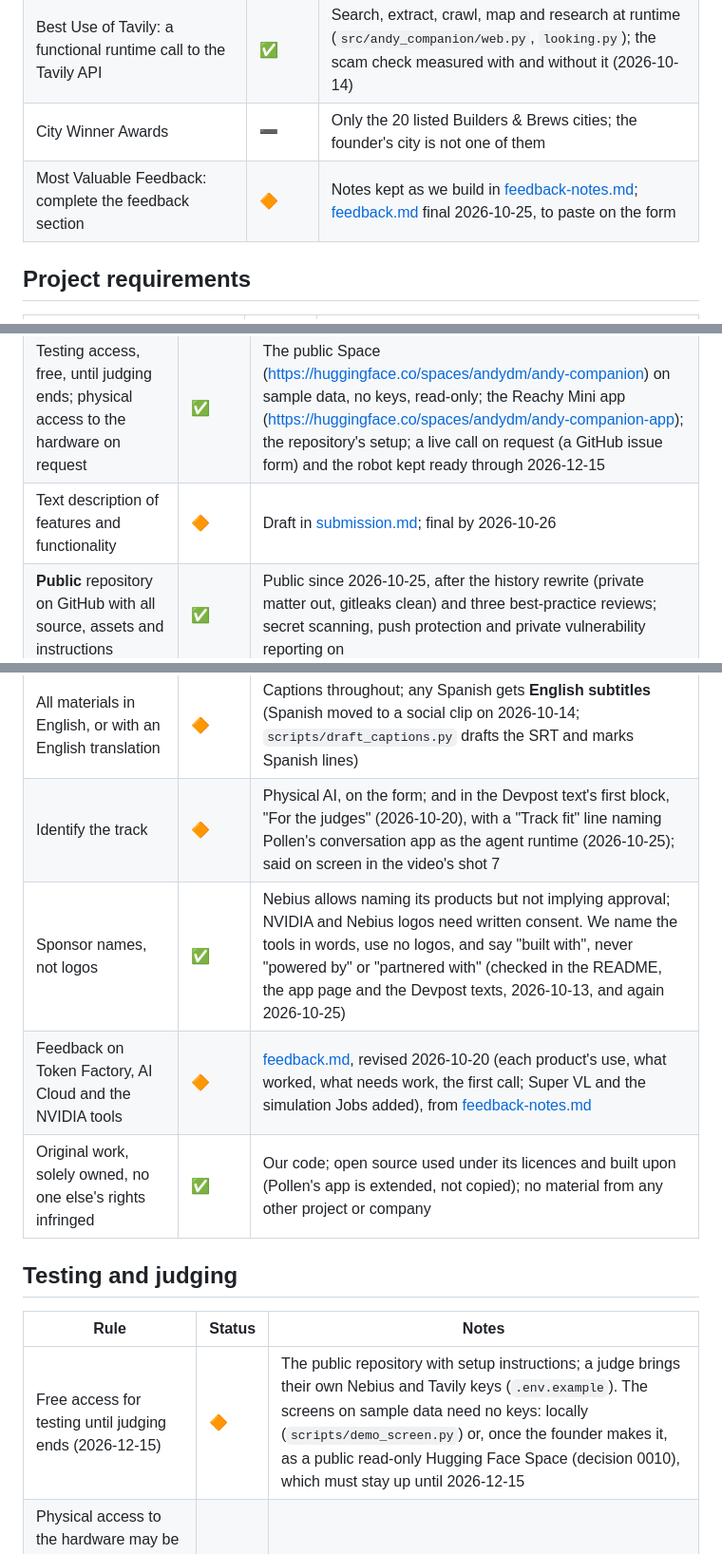
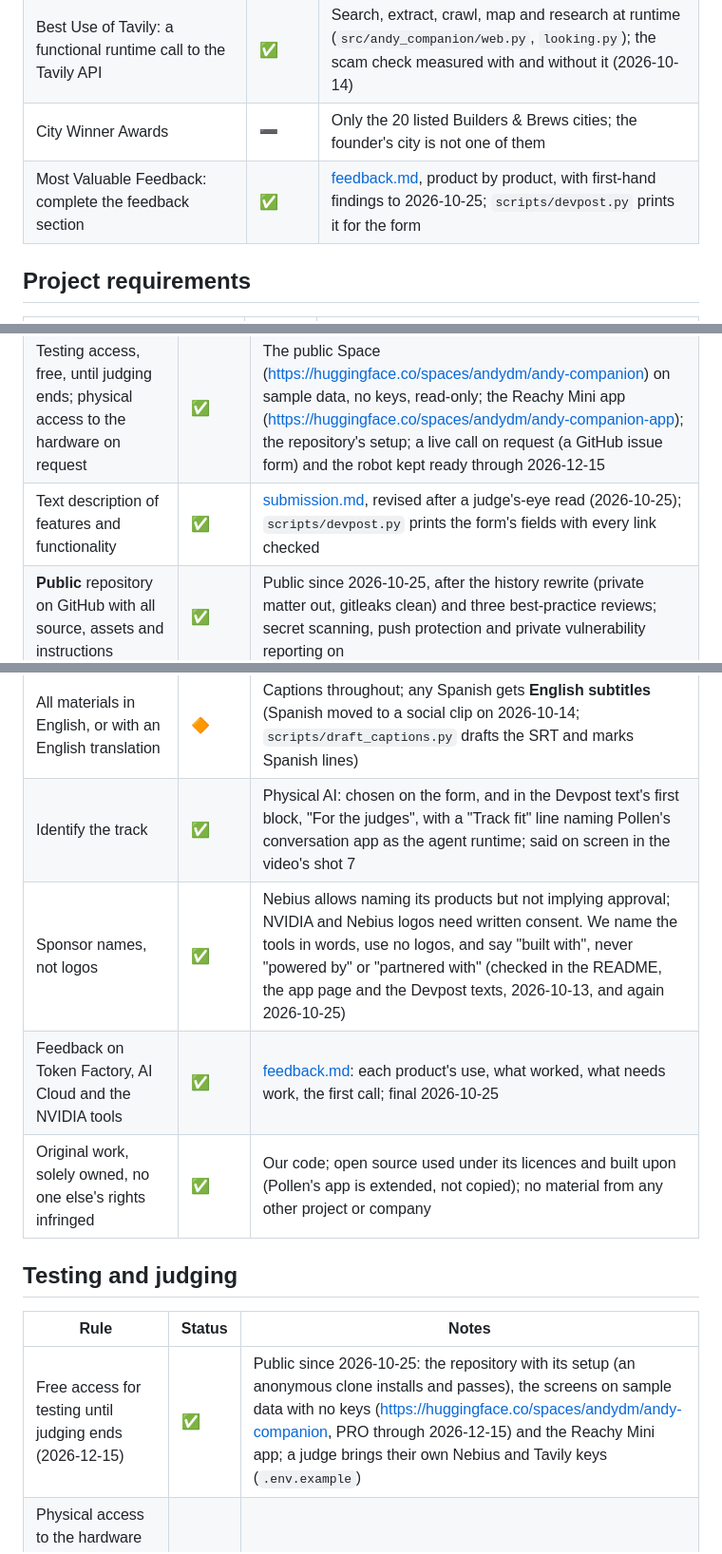
Before and after one commit to AndyDM9/andy-companion, a Markdown page: docs/rules-compliance.md, 3 parts joined by grey strips. Shown at 95% size. Drawn GitHub-style.

Commit message:
rules: the text, the feedback, the track and testing access are ready
Co-Authored-By: Claude Opus 5.5 <noreply@anthropic.com>

```diff
--- a/docs/rules-compliance.md
+++ b/docs/rules-compliance.md
@@ -25,7 +25,7 @@ video, the Devpost form, the repository) is checked against this file first.
 | One Overall Award, **or** one Track Award plus one Bonus Award | ✅ | Never both (section 8). The entry is in the Physical AI track and for Best Use of Tavily. Most Valuable Feedback is a Bonus Award too, so it and the Tavily prize can't both be won |
 | Best Use of Tavily: a functional runtime call to the Tavily API | ✅ | Search, extract, crawl, map and research at runtime (`src/andy_companion/web.py`, `looking.py`); the scam check measured with and without it (2026-10-14) |
 | City Winner Awards | ➖ | Only the 20 listed Builders & Brews cities; the founder's city is not one of them |
-| Most Valuable Feedback: complete the feedback section | 🔶 | Notes kept as we build in [feedback-notes.md](feedback-notes.md); [feedback.md](feedback.md) final 2026-10-25, to paste on the form |
+| Most Valuable Feedback: complete the feedback section | ✅ | [feedback.md](feedback.md), product by product, with first-hand findings to 2026-10-25; `scripts/devpost.py` prints it for the form |
 
 ## Project requirements
 
@@ -44,7 +44,7 @@ video, the Devpost form, the repository) is checked against this file first.
 |---|---|---|
 | Working demo URL | ➖ | Not required for Physical AI; judged on the video, the repository and, if asked, the hardware. Even so, every project in the judging session had a link to click: the Hugging Face Space of the screens (the founder's) |
 | Testing access, free, until judging ends; physical access to the hardware on request | ✅ | The public Space (https://huggingface.co/spaces/andydm/andy-companion) on sample data, no keys, read-only; the Reachy Mini app (https://huggingface.co/spaces/andydm/andy-companion-app); the repository's setup; a live call on request (a GitHub issue form) and the robot kept ready through 2026-12-15 |
-| Text description of features and functionality | 🔶 | Draft in [submission.md](submission.md); final by 2026-10-26 |
+| Text description of features and functionality | ✅ | [submission.md](submission.md), revised after a judge's-eye read (2026-10-25); `scripts/devpost.py` prints the form's fields with every link checked |
 | **Public** repository on GitHub with all source, assets and instructions | ✅ | Public since 2026-10-25, after the history rewrite (private matter out, gitleaks clean) and three best-practice reviews; secret scanning, push protection and private vulnerability reporting on |
 | Open-source licence file, **visible in the repository's About section** | ✅ | `LICENSE` is Apache-2.0; GitHub shows it in About (checked logged out, 2026-10-25); the app's Space carries it too |
 | README with setup instructions and how to run it | ✅ | README "Setup" |
@@ -55,16 +55,16 @@ video, the Devpost form, the repository) is checked against this file first.
 | The project functions as depicted in the video | 🔶 | Robot shots are long unedited takes; no pause or lag is cut ([video.md](video.md)) |
 | Video has **no third-party trademarks or copyrighted music or material** without permission | 🔶 | No music, or only music we own or licence for it; no third-party logos on screen; news and pages on the TV from public sources (the National Weather Service, the town's own site) rather than newspapers; **family photos of our own, with consent, not the sample landscapes**; Nebius, NVIDIA and Tavily are named because the rules ask for them |
 | All materials in English, or with an English translation | 🔶 | Captions throughout; any Spanish gets **English subtitles** (Spanish moved to a social clip on 2026-10-14; `scripts/draft_captions.py` drafts the SRT and marks Spanish lines) |
-| Identify the track | 🔶 | Physical AI, on the form; and in the Devpost text's first block, "For the judges" (2026-10-20), with a "Track fit" line naming Pollen's conversation app as the agent runtime (2026-10-25); said on screen in the video's shot 7 |
+| Identify the track | ✅ | Physical AI: chosen on the form, and in the Devpost text's first block, "For the judges", with a "Track fit" line naming Pollen's conversation app as the agent runtime; said on screen in the video's shot 7 |
 | Sponsor names, not logos | ✅ | Nebius allows naming its products but not implying approval; NVIDIA and Nebius logos need written consent. We name the tools in words, use no logos, and say "built with", never "powered by" or "partnered with" (checked in the README, the app page and the Devpost texts, 2026-10-13, and again 2026-10-25) |
-| Feedback on Token Factory, AI Cloud and the NVIDIA tools | 🔶 | [feedback.md](feedback.md), revised 2026-10-20 (each product's use, what worked, what needs work, the first call; Super VL and the simulation Jobs added), from [feedback-notes.md](feedback-notes.md) |
+| Feedback on Token Factory, AI Cloud and the NVIDIA tools | ✅ | [feedback.md](feedback.md): each product's use, what worked, what needs work, the first call; final 2026-10-25 |
 | Original work, solely owned, no one else's rights infringed | ✅ | Our code; open source used under its licences and built upon (Pollen's app is extended, not copied); no material from any other project or company |
 
 ## Testing and judging
 
 | Rule | Status | Notes |
 |---|---|---|
-| Free access for testing until judging ends (2026-12-15) | 🔶 | The public repository with setup instructions; a judge brings their own Nebius and Tavily keys (`.env.example`). The screens on sample data need no keys: locally (`scripts/demo_screen.py`) or, once the founder makes it, as a public read-only Hugging Face Space (decision 0010), which must stay up until 2026-12-15 |
+| Free access for testing until judging ends (2026-12-15) | ✅ | Public since 2026-10-25: the repository with its setup (an anonymous clone installs and passes), the screens on sample data with no keys (https://huggingface.co/spaces/andydm/andy-companion, PRO through 2026-12-15) and the Reachy Mini app; a judge brings their own Nebius and Tavily keys (`.env.example`) |
 | Physical access to the hardware may be requested (the Reachy Mini is not a phone, tablet or computer) | 🔶 | Keep the robot and the desktop ready through 2026-12-15 |
 | After the deadline the submission cannot change | ⬜ | Tag the submitted commit (`hackathon-submission`) and link that tag on the form; later work goes after it |
 
```
